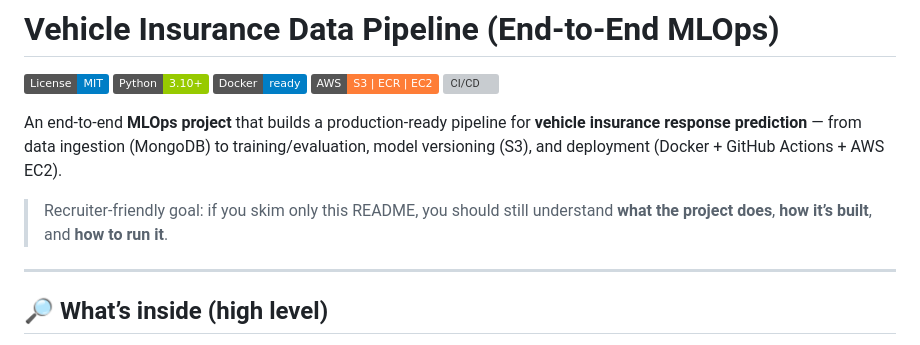
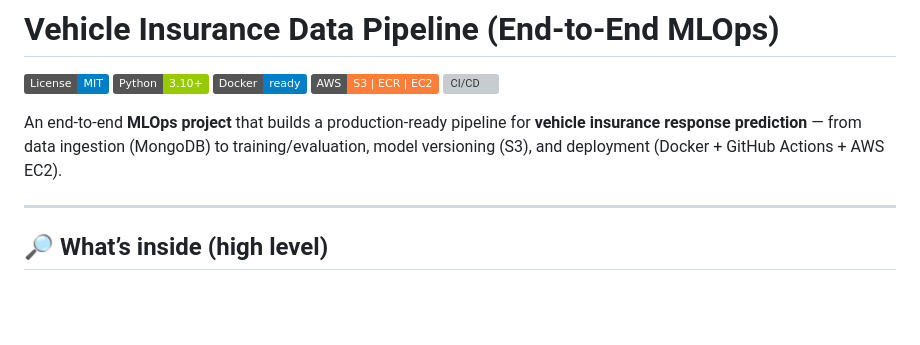
Before and after one commit to ShalinVachheta017/Vehicle-Insurance-DataPipeline-MLops-, a Markdown page: README.md, the part around the change. GitHub-like rendering; badges without logos; blank space fills up the shorter version; grey boxes are pictures that could not be loaded.

Commit message:
Simplify README
Removed unnecessary goal statement for clarity.

```diff
--- a/README.md
+++ b/README.md
@@ -8,8 +8,6 @@
 [![CI/CD](https://img.shields.io/badge/CI%2FCD-GitHub%20Actions-black.svg)](#-cicd-github-actions)
 
 An end-to-end **MLOps project** that builds a production-ready pipeline for **vehicle insurance response prediction** — from data ingestion (MongoDB) to training/evaluation, model versioning (S3), and deployment (Docker + GitHub Actions + AWS EC2).
-
-> Recruiter-friendly goal: if you skim only this README, you should still understand **what the project does**, **how it’s built**, and **how to run it**.
 
 ---
 
```
